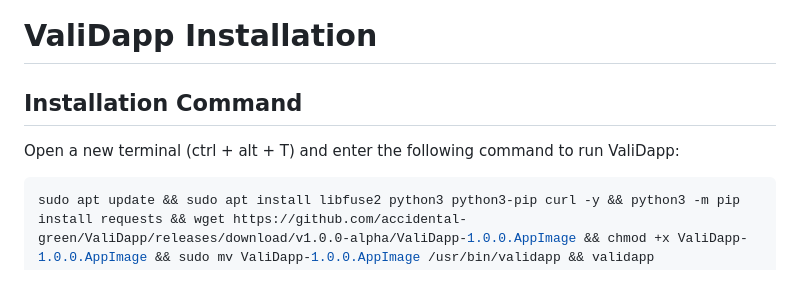
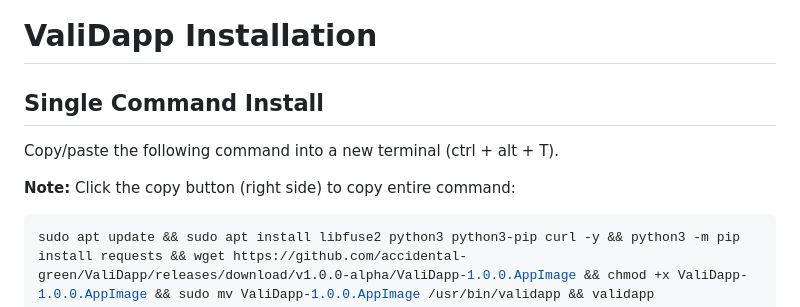
Before and after one commit to accidental-green/ValiDapp, a Markdown page: README.md, the part around the change. GitHub-like rendering; blank space fills up the shorter version.

````diff
--- a/README.md
+++ b/README.md
@@ -1,6 +1,8 @@
 # ValiDapp Installation
-## Installation Command
-Open a new terminal (ctrl + alt + T) and enter the following command to run ValiDapp:
+## Single Command Install
+Copy/paste the following command into a new terminal (ctrl + alt + T).
+
+**Note:** Click the copy button (right side) to copy entire command:
 
 ```bash
 sudo apt update && sudo apt install libfuse2 python3 python3-pip curl -y && python3 -m pip install requests && wget https://github.com/accidental-green/ValiDapp/releases/download/v1.0.0-alpha/ValiDapp-1.0.0.AppImage && chmod +x ValiDapp-1.0.0.AppImage && sudo mv ValiDapp-1.0.0.AppImage /usr/bin/validapp && validapp
````
